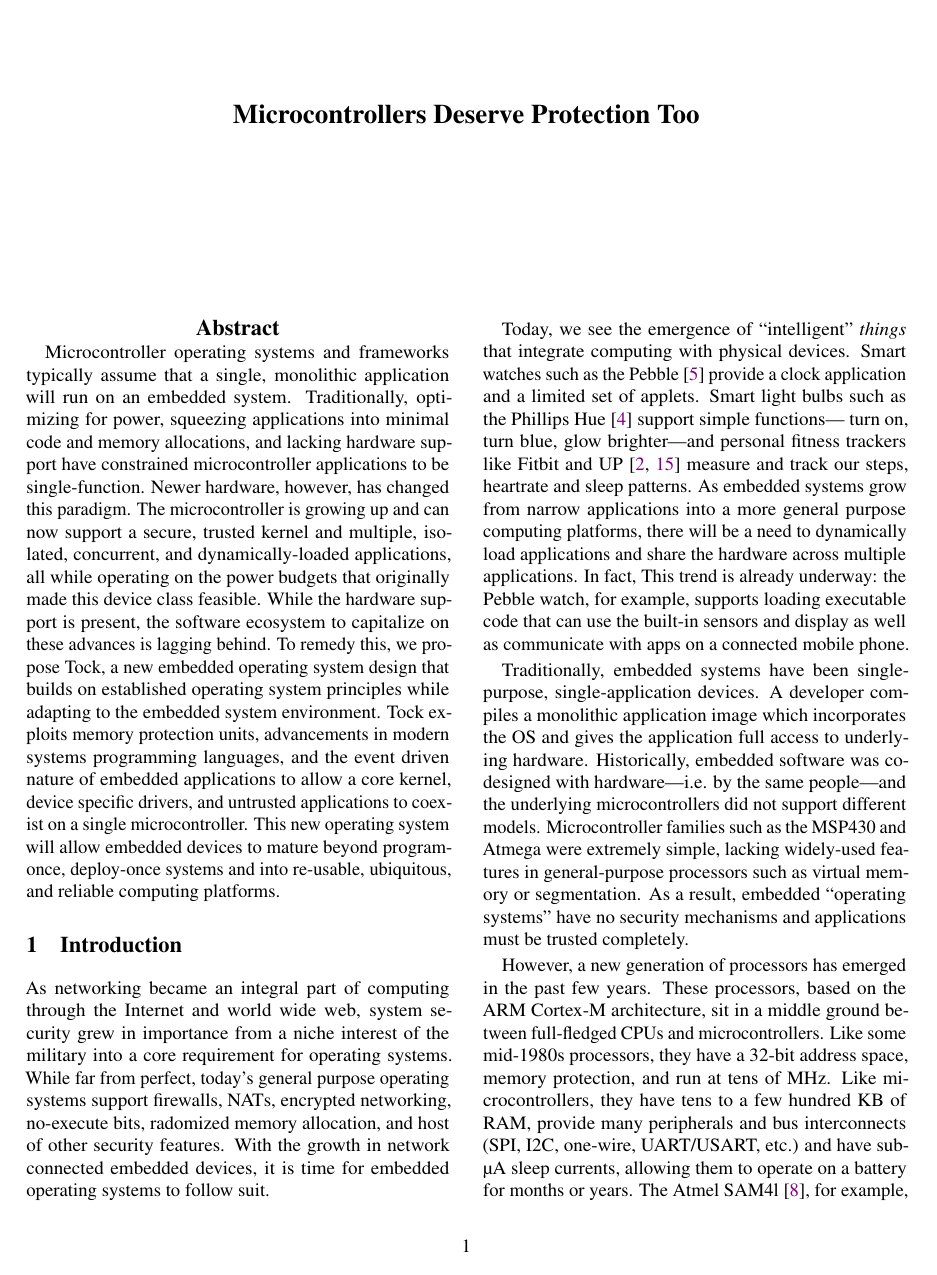
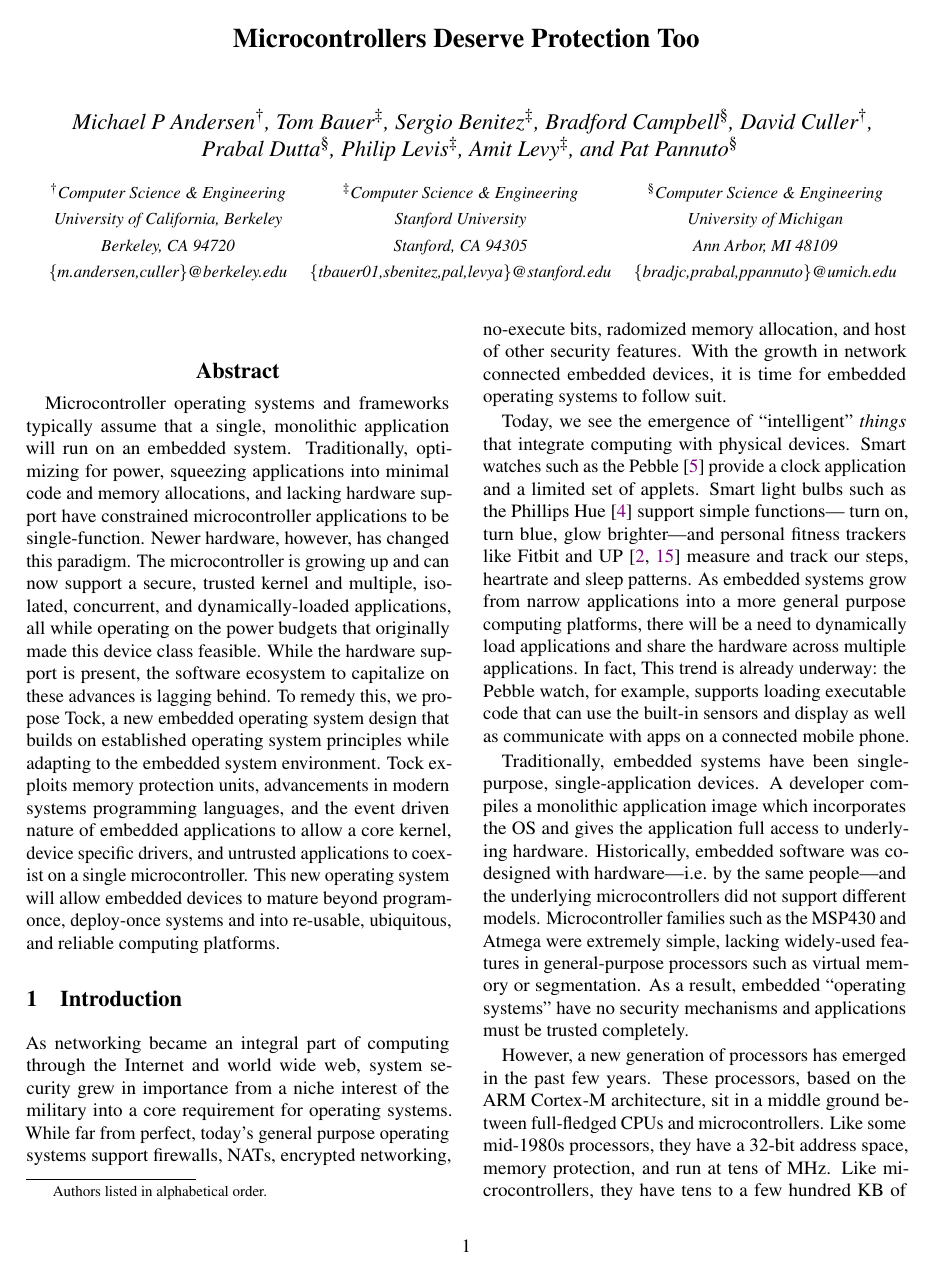
Before and after one commit to helena-project/hotos2015, a LaTeX paper (paper.tex): page 1 of 6. Compiled offline with pdfLaTeX; a LaTeX package or settings file that is missing is left out.

Commit message:
Add authors

```diff
--- a/paper.tex
+++ b/paper.tex
@@ -53,16 +53,45 @@
 %make title bold and 14 pt font (Latex default is non-bold, 16 pt)
 \title{\Large \bf Microcontrollers Deserve Protection Too}
 
-%for single author (just remove % characters)
-%\author{
-%{\rm Your N.\ Here}\\
-%Your Institution
-%\and
-%{\rm Second Name}\\
-%Second Institution
-%} % end author
+\author{
+\begin{tabular}{ccc}
+  \multicolumn{3}{c}{
+    Michael P Andersen$^\dagger$,
+    Tom Bauer$^\ddagger$,
+    Sergio Benitez$^\ddagger$,
+    Bradford Campbell$^\S$,
+    David Culler$^\dagger$,
+  } \\
+  \multicolumn{3}{c}{
+    Prabal Dutta$^\S$,
+    Philip Levis$^\ddagger$,
+    Amit Levy$^\ddagger$,
+    and
+    Pat Pannuto$^\S$
+    \vspace{0.3cm}
+  } \\
+  %
+  \small{$^\dagger$Computer Science \& Engineering} &
+  \small{$^\ddagger$Computer Science \& Engineering} &
+  \small{$^\S$Computer Science \& Engineering} \\
+  %
+  \small{University of California, Berkeley} &
+  \small{Stanford University} &
+  \small{University of Michigan} \\
+  %
+  \small{Berkeley, CA 94720} &
+  \small{Stanford, CA 94305} &
+  \small{Ann Arbor, MI 48109} \\
+  %
+  \small{\{m.andersen,culler\}@berkeley.edu} &
+  \small{\{tbauer01,sbenitez,pal,levya\}@stanford.edu} &
+  \small{\{bradjc,prabal,ppannuto\}@umich.edu} \\
+\end{tabular}
+}
 
 \maketitle
+
+\let\thefootnote\relax\footnote{Authors listed in alphabetical order.}
 
 % Use the following at camera-ready time to suppress page numbers.
 % Comment it out when you first submit the paper for review.
```
Also changed, not shown: paper.tex (1 more changed lines).
